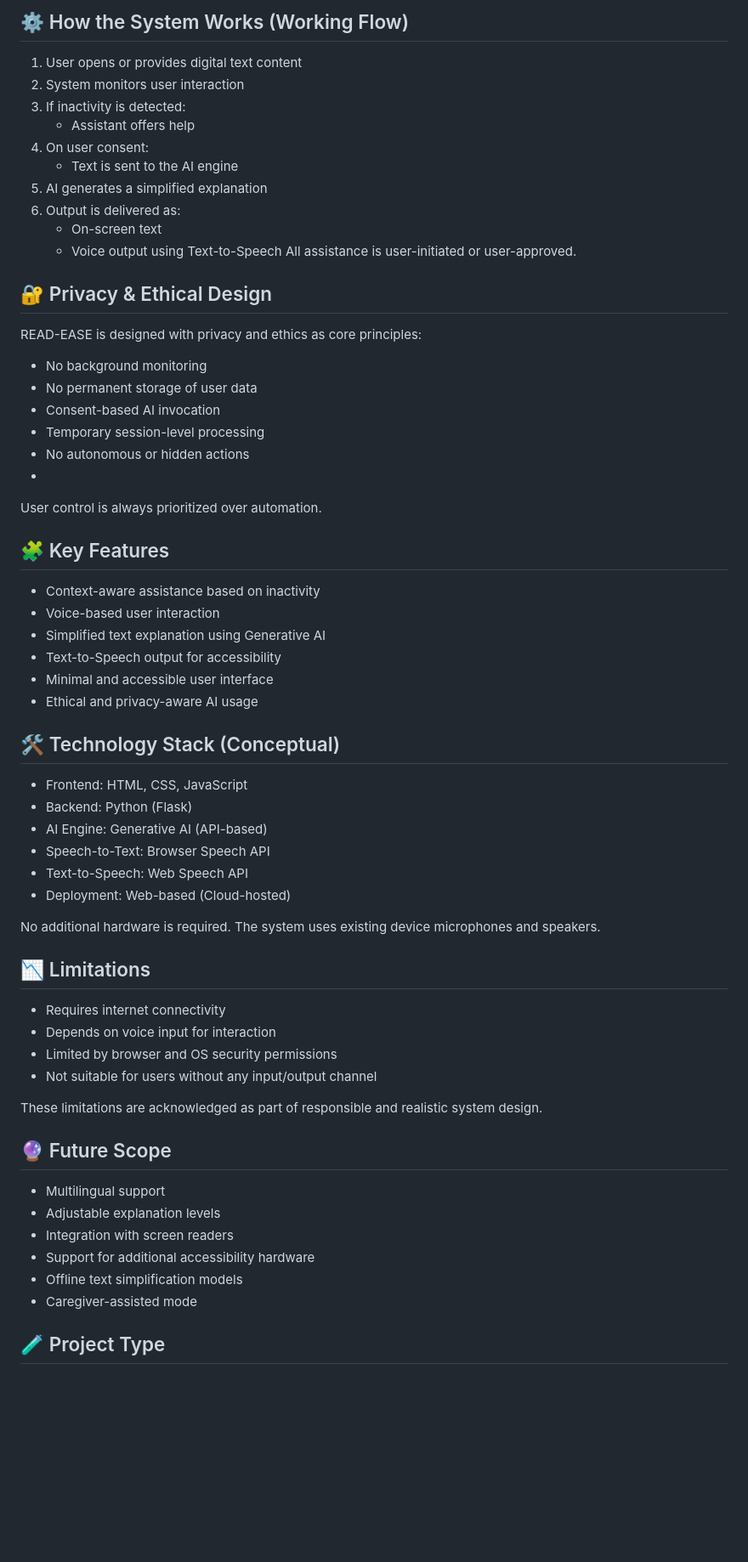
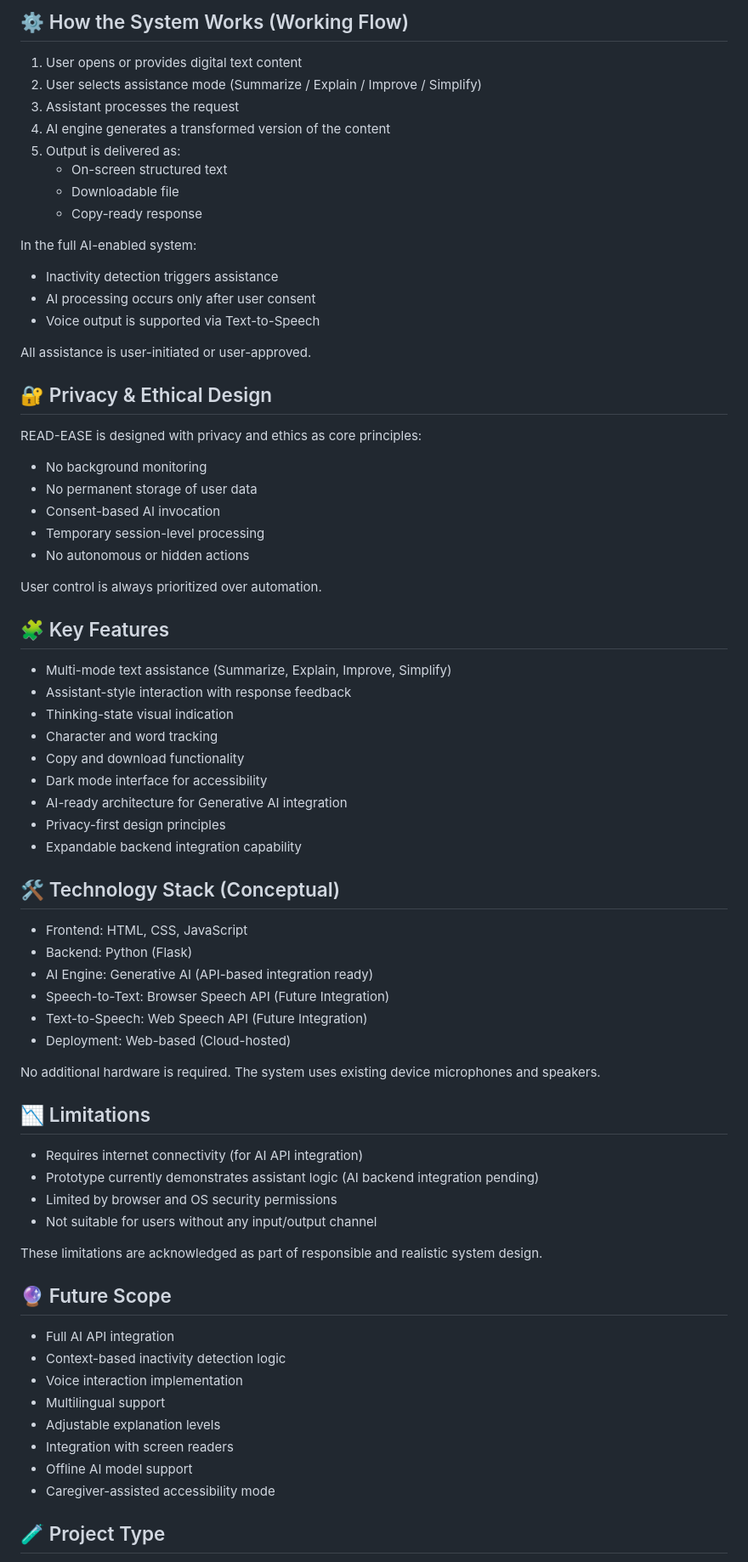
Before and after one commit to Suneeti70/Virtual-Assistant, a Markdown page: README.md, the part around one of its changes. Shown at 85% size. Drawn GitHub-style; blank space fills up the shorter version.

```diff
--- a/README.md
+++ b/README.md
@@ -72,15 +87,19 @@ These cases require dedicated assistive hardware and are beyond the scope of thi
 ## ⚙️ How the System Works (Working Flow)
 
 1. User opens or provides digital text content
-2. System monitors user interaction
-3. If inactivity is detected:
-   - Assistant offers help
-4. On user consent:
-   - Text is sent to the AI engine
-5. AI generates a simplified explanation
-6. Output is delivered as:
-   - On-screen text
-   - Voice output using Text-to-Speech
+2. User selects assistance mode (Summarize / Explain / Improve / Simplify)
+3. Assistant processes the request
+4. AI engine generates a transformed version of the content
+5. Output is delivered as:
+   - On-screen structured text
+   - Downloadable file
+   - Copy-ready response
+
+In the full AI-enabled system:
+ - Inactivity detection triggers assistance
+ - AI processing occurs only after user consent
+ - Voice output is supported via Text-to-Speech
+
 All assistance is user-initiated or user-approved.
 
 
@@ -92,27 +111,30 @@ READ-EASE is designed with privacy and ethics as core principles:
  - Consent-based AI invocation
  - Temporary session-level processing
  - No autonomous or hidden actions
- -
+
 User control is always prioritized over automation.
 
 
 ## 🧩 Key Features
 
- - Context-aware assistance based on inactivity
- - Voice-based user interaction
- - Simplified text explanation using Generative AI
- - Text-to-Speech output for accessibility
- - Minimal and accessible user interface
- - Ethical and privacy-aware AI usage
+ - Multi-mode text assistance (Summarize, Explain, Improve, Simplify)
+ - Assistant-style interaction with response feedback
+ - Thinking-state visual indication
+ - Character and word tracking
+ - Copy and download functionality
+ - Dark mode interface for accessibility
+ - AI-ready architecture for Generative AI integration
+ - Privacy-first design principles
+ - Expandable backend integration capability
 
 
 ## 🛠️ Technology Stack (Conceptual)
 
  - Frontend: HTML, CSS, JavaScript
  - Backend: Python (Flask)
- - AI Engine: Generative AI (API-based)
- - Speech-to-Text: Browser Speech API
- - Text-to-Speech: Web Speech API
+ - AI Engine: Generative AI (API-based integration ready)
+ - Speech-to-Text: Browser Speech API (Future Integration)
+ - Text-to-Speech: Web Speech API (Future Integration)
  - Deployment: Web-based (Cloud-hosted)
 
 No additional hardware is required. The system uses existing device microphones and speakers.
@@ -120,8 +142,8 @@ No additional hardware is required. The system uses existing device microphones
 
 ## 📉 Limitations
 
- - Requires internet connectivity
- - Depends on voice input for interaction
+ - Requires internet connectivity (for AI API integration)
+ - Prototype currently demonstrates assistant logic (AI backend integration pending)
  - Limited by browser and OS security permissions
  - Not suitable for users without any input/output channel
 
@@ -130,13 +152,14 @@ These limitations are acknowledged as part of responsible and realistic system d
 
 ## 🔮 Future Scope
 
+ - Full AI API integration
+ - Context-based inactivity detection logic
+ - Voice interaction implementation
  - Multilingual support
  - Adjustable explanation levels
  - Integration with screen readers
- - Support for additional accessibility hardware
- - Offline text simplification models
- - Caregiver-assisted mode
-
+ - Offline AI model support
+ - Caregiver-assisted accessibility mode
 
 ## 🧪 Project Type
  - Software-only prototype
```
Also changed, not shown: other parts of README.md (+36 -17 lines).
